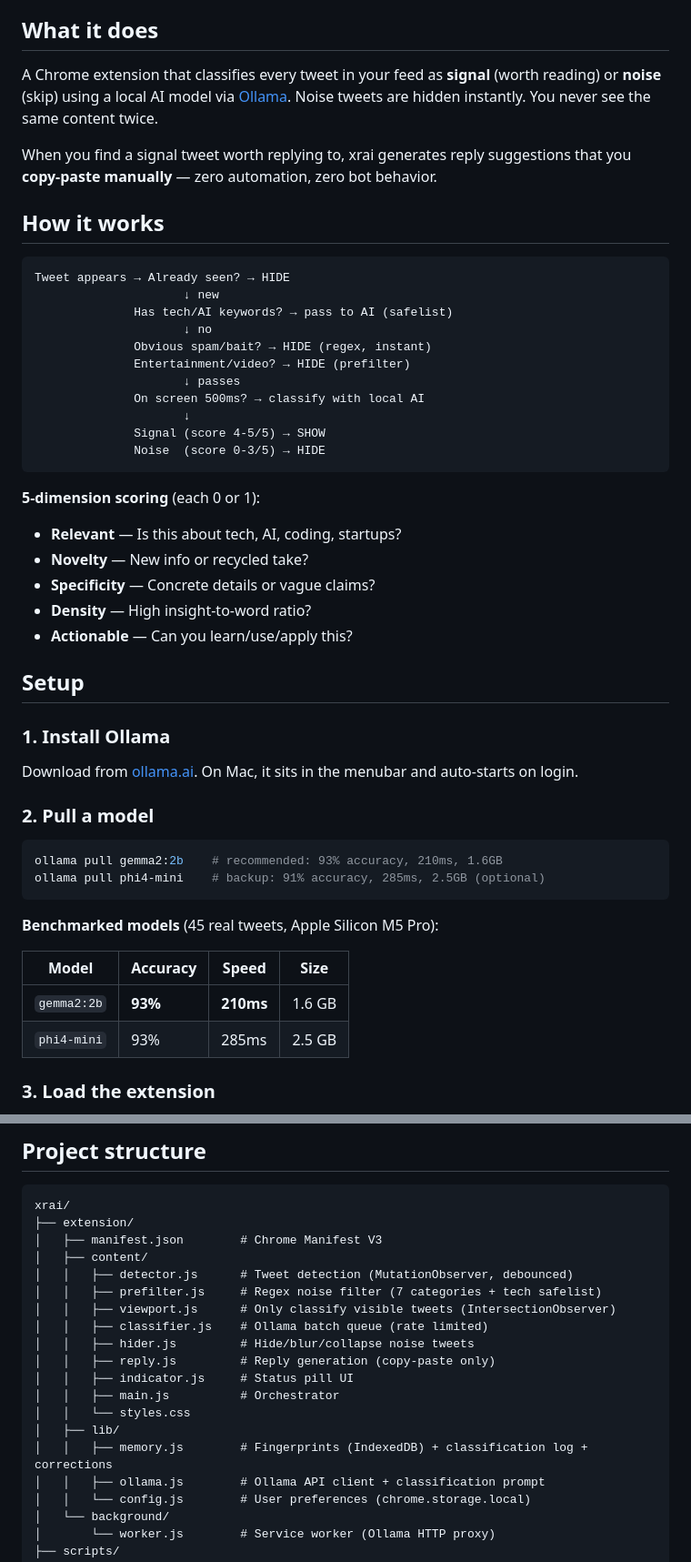
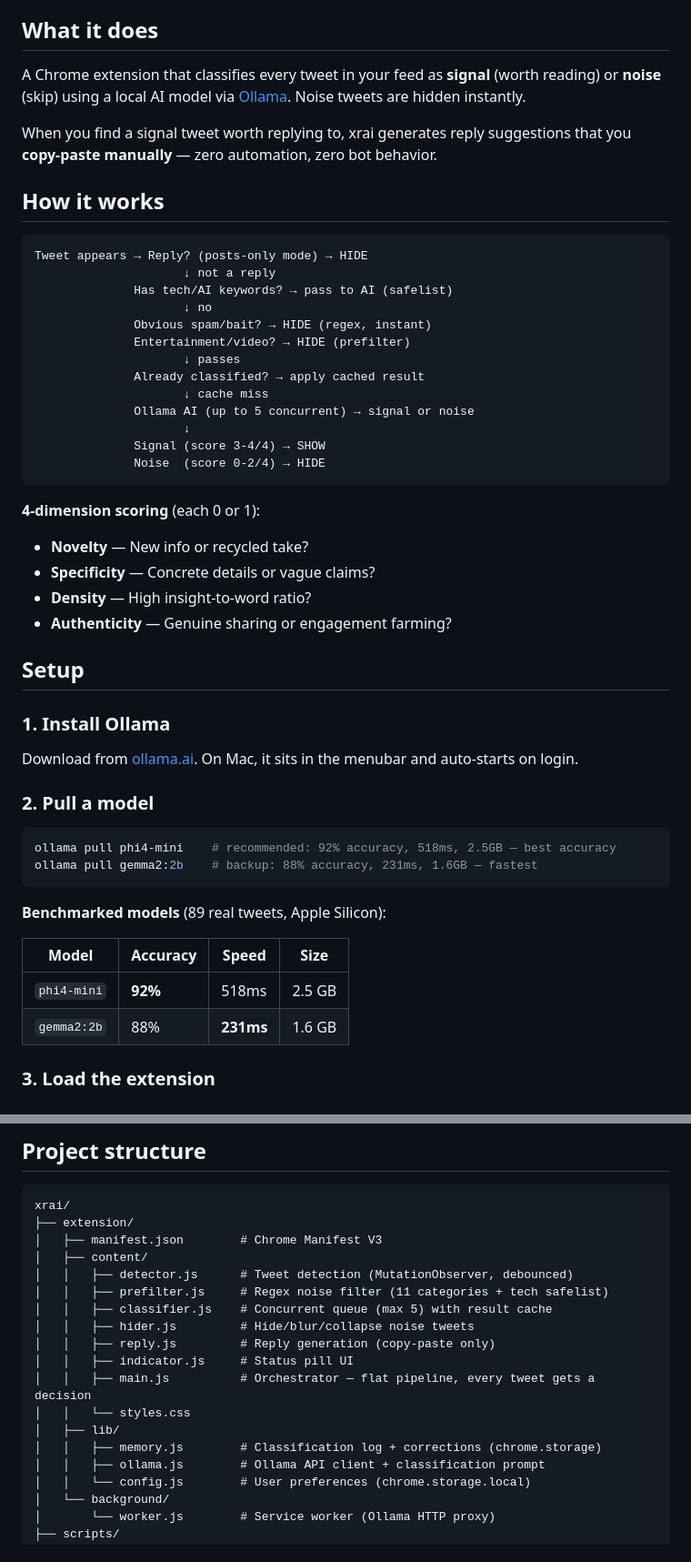
Before and after one commit to phuaky/xrai, a Markdown page: README.md, 2 parts joined by grey strips. Shown at 91% size. GitHub-like rendering.

Commit message:
Update CLAUDE.md and README.md to reflect simplified pipeline
- Pipeline: reply filter → prefilter → result cache → 5 concurrent Ollama calls
- Remove references to viewport gate, batch queue, content memory dedup
- Update scoring from 5 dimensions to 4 (NOVELTY/SPECIFICITY/DENSITY/AUTHENTICITY)
- Update benchmark numbers: 89 tweets, phi4-mini as default model
- Update prefilter count: 7 → 11 categories
- Fix config defaults (remove batchSize/batchFlushDelay, model → phi4-mini)

Co-Authored-By: Claude Opus 4.6 (1M context) <noreply@anthropic.com>

````diff
--- a/README.md
+++ b/README.md
@@ -6,32 +6,33 @@ X-ray your Twitter/X feed with local AI. Noise disappears. Signal stays.
 
 ## What it does
 
-A Chrome extension that classifies every tweet in your feed as **signal** (worth reading) or **noise** (skip) using a local AI model via [Ollama](https://ollama.ai). Noise tweets are hidden instantly. You never see the same content twice.
+A Chrome extension that classifies every tweet in your feed as **signal** (worth reading) or **noise** (skip) using a local AI model via [Ollama](https://ollama.ai). Noise tweets are hidden instantly.
 
 When you find a signal tweet worth replying to, xrai generates reply suggestions that you **copy-paste manually** — zero automation, zero bot behavior.
 
 ## How it works
 
 ```
-Tweet appears → Already seen? → HIDE
-                     ↓ new
+Tweet appears → Reply? (posts-only mode) → HIDE
+                     ↓ not a reply
               Has tech/AI keywords? → pass to AI (safelist)
                      ↓ no
               Obvious spam/bait? → HIDE (regex, instant)
               Entertainment/video? → HIDE (prefilter)
                      ↓ passes
-              On screen 500ms? → classify with local AI
+              Already classified? → apply cached result
+                     ↓ cache miss
+              Ollama AI (up to 5 concurrent) → signal or noise
                      ↓
-              Signal (score 4-5/5) → SHOW
-              Noise  (score 0-3/5) → HIDE
+              Signal (score 3-4/4) → SHOW
+              Noise  (score 0-2/4) → HIDE
 ```
 
-**5-dimension scoring** (each 0 or 1):
-- **Relevant** — Is this about tech, AI, coding, startups?
+**4-dimension scoring** (each 0 or 1):
 - **Novelty** — New info or recycled take?
 - **Specificity** — Concrete details or vague claims?
 - **Density** — High insight-to-word ratio?
-- **Actionable** — Can you learn/use/apply this?
+- **Authenticity** — Genuine sharing or engagement farming?
 
 ## Setup
 
@@ -42,16 +43,16 @@ Download from [ollama.ai](https://ollama.ai). On Mac, it sits in the menubar and
 ### 2. Pull a model
 
 ```bash
-ollama pull gemma2:2b    # recommended: 93% accuracy, 210ms, 1.6GB
-ollama pull phi4-mini    # backup: 91% accuracy, 285ms, 2.5GB (optional)
+ollama pull phi4-mini    # recommended: 92% accuracy, 518ms, 2.5GB — best accuracy
+ollama pull gemma2:2b    # backup: 88% accuracy, 231ms, 1.6GB — fastest
 ```
 
-**Benchmarked models** (45 real tweets, Apple Silicon M5 Pro):
+**Benchmarked models** (89 real tweets, Apple Silicon):
 
 | Model | Accuracy | Speed | Size |
 |-------|----------|-------|------|
-| `gemma2:2b` | **93%** | **210ms** | 1.6 GB |
-| `phi4-mini` | 93% | 285ms | 2.5 GB |
+| `phi4-mini` | **92%** | 518ms | 2.5 GB |
+| `gemma2:2b` | 88% | **231ms** | 1.6 GB |
 
 ### 3. Load the extension
 
@@ -146,16 +147,15 @@ xrai/
 │   ├── manifest.json        # Chrome Manifest V3
 │   ├── content/
 │   │   ├── detector.js      # Tweet detection (MutationObserver, debounced)
-│   │   ├── prefilter.js     # Regex noise filter (7 categories + tech safelist)
-│   │   ├── viewport.js      # Only classify visible tweets (IntersectionObserver)
-│   │   ├── classifier.js    # Ollama batch queue (rate limited)
+│   │   ├── prefilter.js     # Regex noise filter (11 categories + tech safelist)
+│   │   ├── classifier.js    # Concurrent queue (max 5) with result cache
 │   │   ├── hider.js         # Hide/blur/collapse noise tweets
 │   │   ├── reply.js         # Reply generation (copy-paste only)
 │   │   ├── indicator.js     # Status pill UI
-│   │   ├── main.js          # Orchestrator
+│   │   ├── main.js          # Orchestrator — flat pipeline, every tweet gets a decision
 │   │   └── styles.css
 │   ├── lib/
-│   │   ├── memory.js        # Fingerprints (IndexedDB) + classification log + corrections
+│   │   ├── memory.js        # Classification log + corrections (chrome.storage)
 │   │   ├── ollama.js        # Ollama API client + classification prompt
 │   │   └── config.js        # User preferences (chrome.storage.local)
 │   └── background/
````
Also changed, not shown: other parts of README.md (+3 -3 lines), CLAUDE.md (+7 -10 lines).
